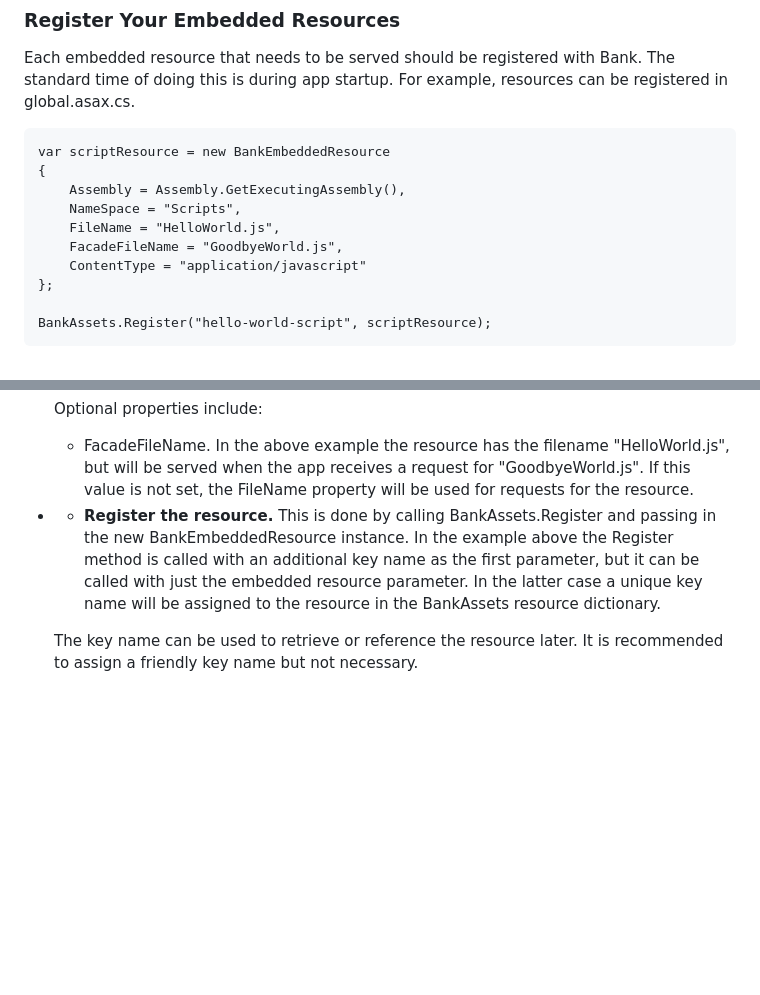
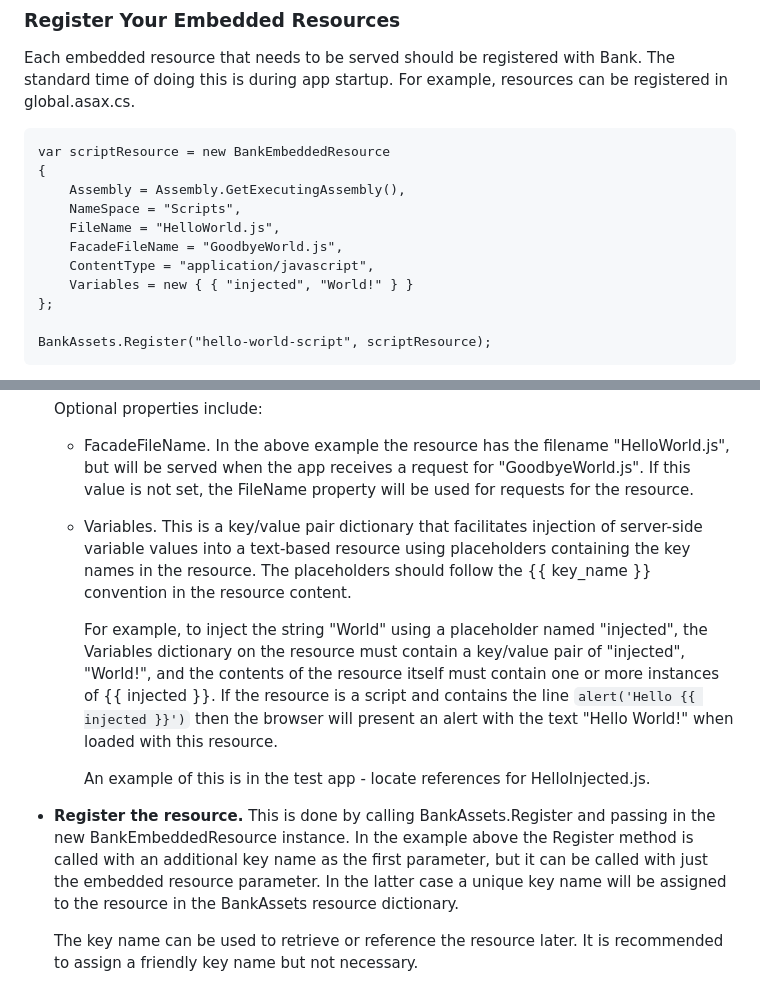
Before and after one commit to mavickers/Bank, a Markdown page: Bank/readme.md, 2 parts joined by grey strips. Drawn GitHub-style; blank space fills up the shorter version.

```diff
--- a/Bank/readme.md
+++ b/Bank/readme.md
@@ -55,7 +55,8 @@ Each embedded resource that needs to be served should be registered with Bank. T
         NameSpace = "Scripts",
         FileName = "HelloWorld.js",
         FacadeFileName = "GoodbyeWorld.js",
-        ContentType = "application/javascript"
+        ContentType = "application/javascript",
+        Variables = new { { "injected", "World!" } }
     };
 
     BankAssets.Register("hello-world-script", scriptResource);
@@ -70,8 +71,13 @@ There are two steps for registration:
     Optional properties include:
 
     * FacadeFileName. In the above example the resource has the filename "HelloWorld.js", but will be served when the app receives a request for "GoodbyeWorld.js". If this value is not set, the FileName property will be used for requests for the resource.
+    * Variables. This is a key/value pair dictionary that facilitates injection of server-side variable values into a text-based resource using placeholders containing the key names in the resource. The placeholders should follow the {{ key_name }} convention in the resource content.
 
-* * **Register the resource.** This is done by calling BankAssets.Register and passing in the new BankEmbeddedResource instance. In the example above the Register method is called with an additional key name as the first parameter, but it can be called with just the embedded resource parameter. In the latter case a unique key name will be assigned to the resource in the BankAssets resource dictionary.
+      For example, to inject the string "World" using a placeholder named "injected", the Variables dictionary on the resource must contain a key/value pair of "injected", "World!", and the contents of the resource itself must contain one or more instances of {{ injected }}. If the resource is a script and contains the line `alert('Hello {{ injected }}')` then the browser will present an alert with the text "Hello World!" when loaded with this resource.
+
+      An example of this is in the test app - locate references for HelloInjected.js.
+
+* **Register the resource.** This is done by calling BankAssets.Register and passing in the new BankEmbeddedResource instance. In the example above the Register method is called with an additional key name as the first parameter, but it can be called with just the embedded resource parameter. In the latter case a unique key name will be assigned to the resource in the BankAssets resource dictionary.
 
   The key name can be used to retrieve or reference the resource later. It is recommended to assign a friendly key name but not necessary.
 
```
